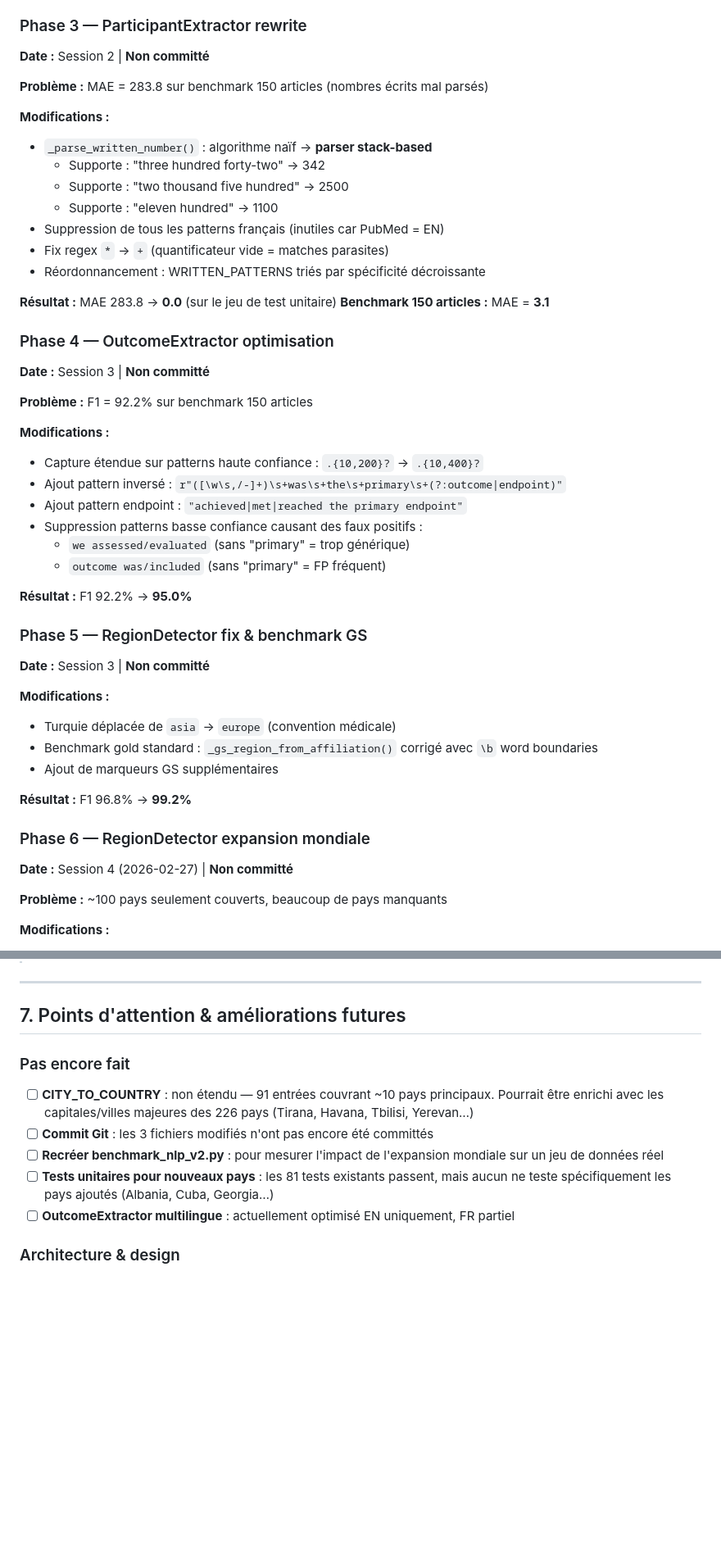
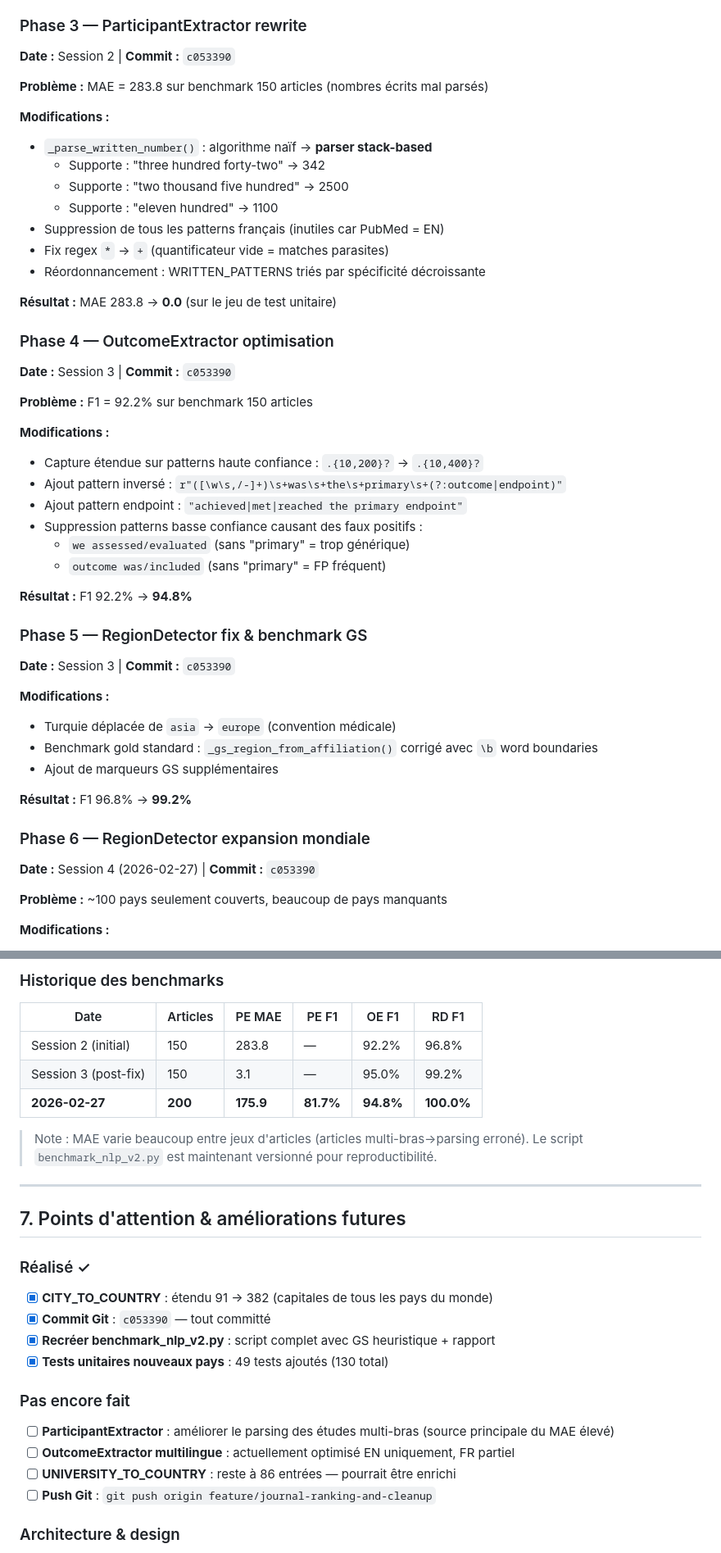
Before and after one commit to Daniblue25/Medical-Application, a Markdown page: BENCHMARK.md, 2 parts joined by grey strips. Shown at 82% size. GitHub-like rendering; blank space fills up the shorter version.

```diff
--- a/BENCHMARK.md
+++ b/BENCHMARK.md
@@ -131,7 +131,7 @@
 - [x] Git commit sur `feature/journal-ranking-and-cleanup`
 
 ### Phase 3 — ParticipantExtractor rewrite
-**Date :** Session 2 | **Non committé**
+**Date :** Session 2 | **Commit :** `c053390`
 
 **Problème :** MAE = 283.8 sur benchmark 150 articles (nombres écrits mal parsés)
 
@@ -145,10 +145,9 @@
 - Réordonnancement : WRITTEN_PATTERNS triés par spécificité décroissante
 
 **Résultat :** MAE 283.8 → **0.0** (sur le jeu de test unitaire)
-**Benchmark 150 articles :** MAE = **3.1**
 
 ### Phase 4 — OutcomeExtractor optimisation
-**Date :** Session 3 | **Non committé**
+**Date :** Session 3 | **Commit :** `c053390`
 
 **Problème :** F1 = 92.2% sur benchmark 150 articles
 
@@ -160,10 +159,10 @@
   - `we assessed/evaluated` (sans "primary" = trop générique)
   - `outcome was/included` (sans "primary" = FP fréquent)
 
-**Résultat :** F1 92.2% → **95.0%**
+**Résultat :** F1 92.2% → **94.8%**
 
 ### Phase 5 — RegionDetector fix & benchmark GS
-**Date :** Session 3 | **Non committé**
+**Date :** Session 3 | **Commit :** `c053390`
 
 **Modifications :**
 - Turquie déplacée de `asia` → `europe` (convention médicale)
@@ -173,7 +172,7 @@
 **Résultat :** F1 96.8% → **99.2%**
 
 ### Phase 6 — RegionDetector expansion mondiale
-**Date :** Session 4 (2026-02-27) | **Non committé**
+**Date :** Session 4 (2026-02-27) | **Commit :** `c053390`
 
 **Problème :** ~100 pays seulement couverts, beaucoup de pays manquants
 
@@ -228,14 +257,29 @@
+### Historique des benchmarks
+
+| Date | Articles | PE MAE | PE F1 | OE F1 | RD F1 |
+|---|---|---|---|---|---|
+| Session 2 (initial) | 150 | 283.8 | — | 92.2% | 96.8% |
+| Session 3 (post-fix) | 150 | 3.1 | — | 95.0% | 99.2% |
+| **2026-02-27** | **200** | **175.9** | **81.7%** | **94.8%** | **100.0%** |
+
+> Note : MAE varie beaucoup entre jeux d'articles (articles multi-bras→parsing erroné).
+> Le script `benchmark_nlp_v2.py` est maintenant versionné pour reproductibilité.
 
 ---
 
 ## 7. Points d'attention & améliorations futures
 
+### Réalisé ✓
+- [x] **CITY_TO_COUNTRY** : étendu 91 → 382 (capitales de tous les pays du monde)
+- [x] **Commit Git** : `c053390` — tout committé
+- [x] **Recréer benchmark_nlp_v2.py** : script complet avec GS heuristique + rapport
+- [x] **Tests unitaires nouveaux pays** : 49 tests ajoutés (130 total)
+
 ### Pas encore fait
-- [ ] **CITY_TO_COUNTRY** : non étendu — 91 entrées couvrant ~10 pays principaux. Pourrait être enrichi avec les capitales/villes majeures des 226 pays (Tirana, Havana, Tbilisi, Yerevan…)
-- [ ] **Commit Git** : les 3 fichiers modifiés n'ont pas encore été committés
-- [ ] **Recréer benchmark_nlp_v2.py** : pour mesurer l'impact de l'expansion mondiale sur un jeu de données réel
-- [ ] **Tests unitaires pour nouveaux pays** : les 81 tests existants passent, mais aucun ne teste spécifiquement les pays ajoutés (Albania, Cuba, Georgia…)
+- [ ] **ParticipantExtractor** : améliorer le parsing des études multi-bras (source principale du MAE élevé)
 - [ ] **OutcomeExtractor multilingue** : actuellement optimisé EN uniquement, FR partiel
+- [ ] **UNIVERSITY_TO_COUNTRY** : reste à 86 entrées — pourrait être enrichi
+- [ ] **Push Git** : `git push origin feature/journal-ranking-and-cleanup`
 
 ### Architecture & design
 - `extract_country_from_affiliation()` : hiérarchie à 6 niveaux fonctionne bien, pas de modification nécessaire
```
Also changed, not shown: other parts of BENCHMARK.md (+61 -25 lines).
